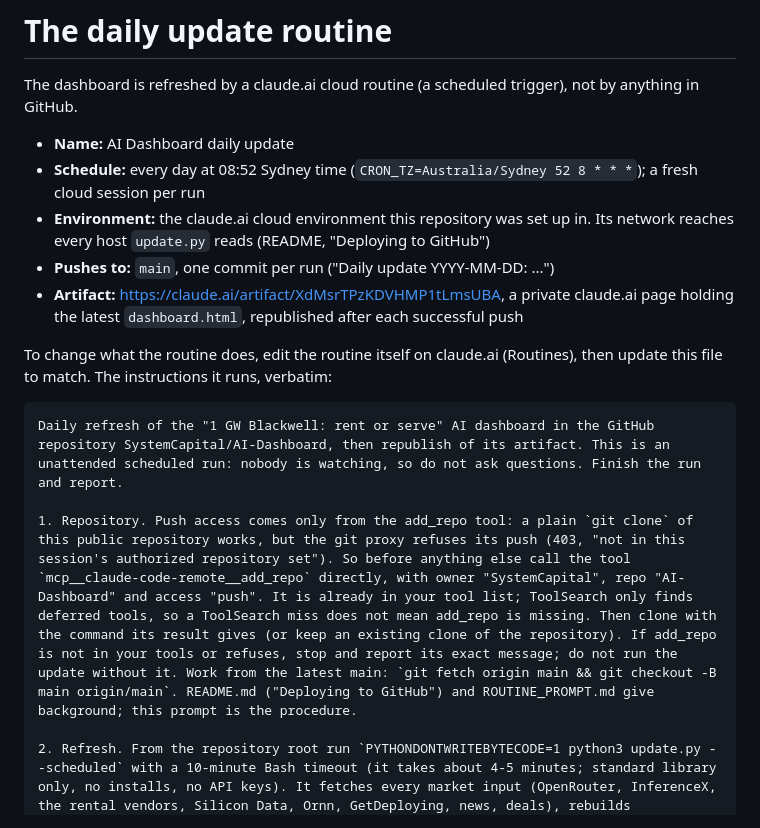
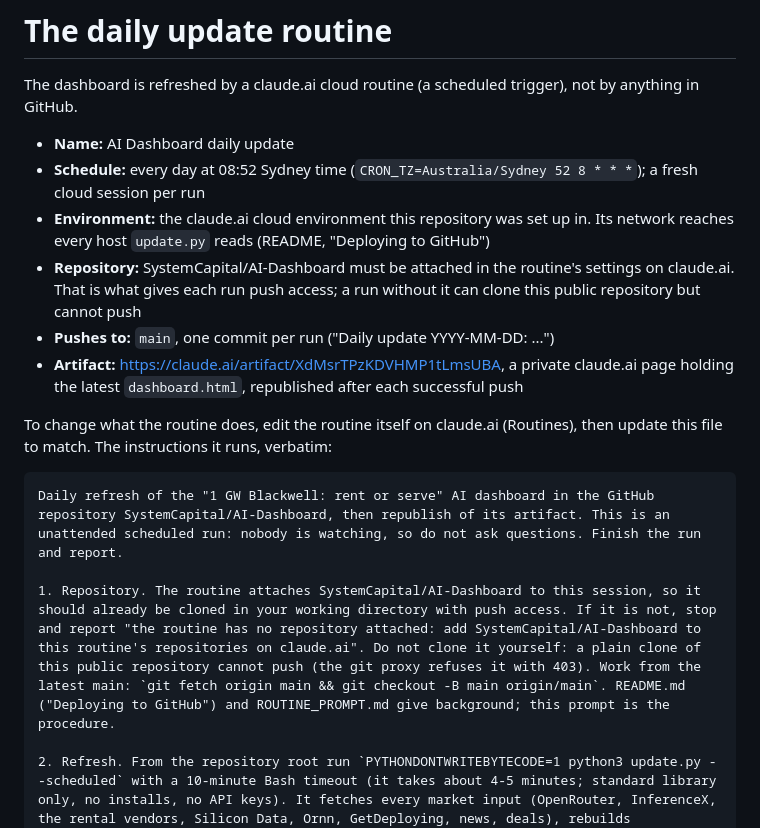
Before and after one commit to SystemCapital/AI-Dashboard, a Markdown page: ROUTINE_PROMPT.md, the part around the change. GitHub-like rendering.

Commit message:
Routine: expect the repository attached in the routine's settings
Routine-fired sessions have no add_repo tool, so the repository has to be
attached to the routine itself on claude.ai for its runs to push.

Co-Authored-By: Claude Opus 5.5 <noreply@anthropic.com>
Claude-Session: https://claude.ai/code/session_01A79dV25gVJ8j6p8J7aVhXc

````diff
--- a/ROUTINE_PROMPT.md
+++ b/ROUTINE_PROMPT.md
@@ -6,6 +6,8 @@ The dashboard is refreshed by a claude.ai cloud routine (a scheduled trigger), n
 - **Schedule:** every day at 08:52 Sydney time (`CRON_TZ=Australia/Sydney 52 8 * * *`); a fresh cloud session per run
 - **Environment:** the claude.ai cloud environment this repository was set up in. Its network reaches every host
   `update.py` reads (README, "Deploying to GitHub")
+- **Repository:** SystemCapital/AI-Dashboard must be attached in the routine's settings on claude.ai. That is what
+  gives each run push access; a run without it can clone this public repository but cannot push
 - **Pushes to:** `main`, one commit per run ("Daily update YYYY-MM-DD: ...")
 - **Artifact:** https://claude.ai/artifact/XdMsrTPzKDVHMP1tLmsUBA, a private claude.ai page holding the latest
   `dashboard.html`, republished after each successful push
@@ -16,7 +18,7 @@ The instructions it runs, verbatim:
 ```
 Daily refresh of the "1 GW Blackwell: rent or serve" AI dashboard in the GitHub repository SystemCapital/AI-Dashboard, then republish of its artifact. This is an unattended scheduled run: nobody is watching, so do not ask questions. Finish the run and report.
 
-1. Repository. Push access comes only from the add_repo tool: a plain `git clone` of this public repository works, but the git proxy refuses its push (403, "not in this session's authorized repository set"). So before anything else call the tool `mcp__claude-code-remote__add_repo` directly, with owner "SystemCapital", repo "AI-Dashboard" and access "push". It is already in your tool list; ToolSearch only finds deferred tools, so a ToolSearch miss does not mean add_repo is missing. Then clone with the command its result gives (or keep an existing clone of the repository). If add_repo is not in your tools or refuses, stop and report its exact message; do not run the update without it. Work from the latest main: `git fetch origin main && git checkout -B main origin/main`. README.md ("Deploying to GitHub") and ROUTINE_PROMPT.md give background; this prompt is the procedure.
+1. Repository. The routine attaches SystemCapital/AI-Dashboard to this session, so it should already be cloned in your working directory with push access. If it is not, stop and report "the routine has no repository attached: add SystemCapital/AI-Dashboard to this routine's repositories on claude.ai". Do not clone it yourself: a plain clone of this public repository cannot push (the git proxy refuses it with 403). Work from the latest main: `git fetch origin main && git checkout -B main origin/main`. README.md ("Deploying to GitHub") and ROUTINE_PROMPT.md give background; this prompt is the procedure.
 
 2. Refresh. From the repository root run `PYTHONDONTWRITEBYTECODE=1 python3 update.py --scheduled` with a 10-minute Bash timeout (it takes about 4-5 minutes; standard library only, no installs, no API keys). It fetches every market input (OpenRouter, InferenceX, the rental vendors, Silicon Data, Ornn, GetDeploying, news, deals), rebuilds dashboard.html, index.html and infographic/infographic.html, and appends to update.log and data/. update.py dates the run on Sydney time by itself. A step that cannot reach its source keeps the last good data and the run carries on; that is expected. Do not edit the engine, the data files or assumptions.json by hand, and do not try to repair collectors.
    Then check the result: the lines update.log gained in this run must include a "build: dashboard.html ..." line and end with a "done. ..." line (note any "failed: <steps>" it lists), and `grep -o '"built_at":"[^"]*"' dashboard.html | head -1` must show today's Sydney date (`TZ=Australia/Sydney date +%F`). If the build step failed or dashboard.html was not rebuilt today, do not commit or publish; stop and report this run's update.log lines.
````
